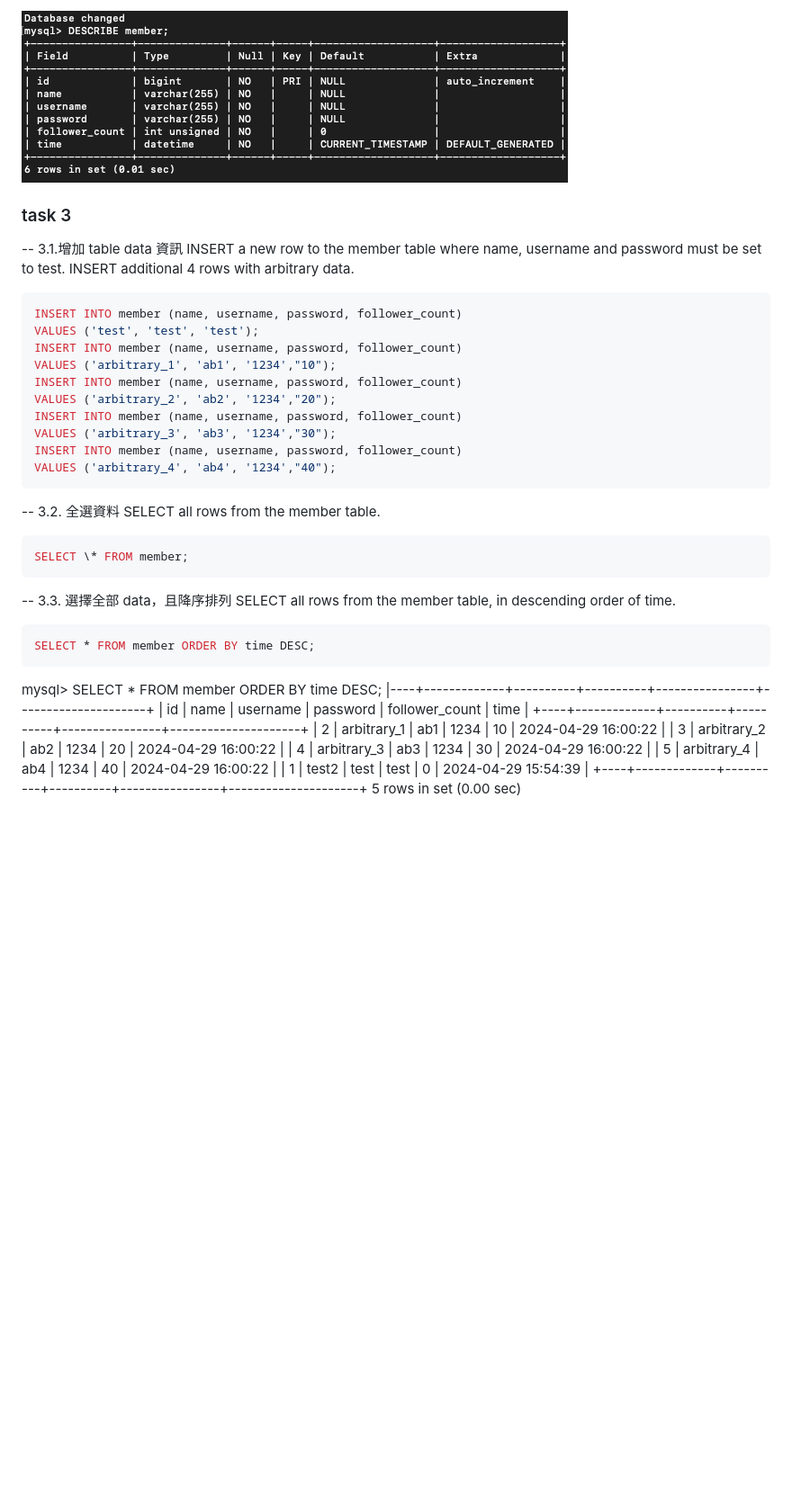
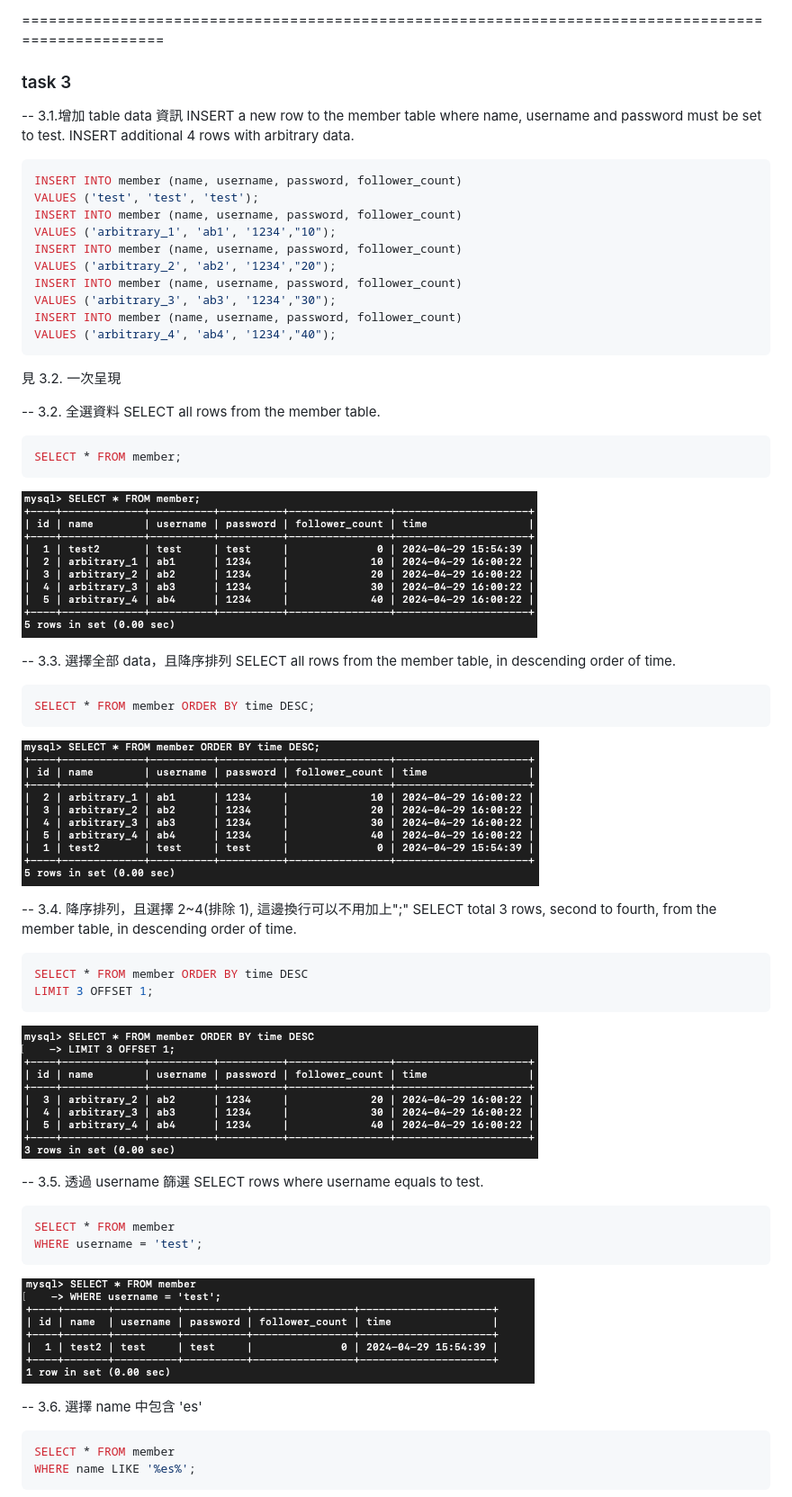
Before and after one commit to RaphaFang/RaphaFang.github.io, a Markdown page: w5_MySQL/README.md, the part around the change printed below. Shown: that part at 90% size. GitHub-like rendering; pictures changed too: w5_MySQL/img/3.4.png (added), w5_MySQL/img/3.5.png (added), w5_MySQL/img/timeDESC.png (added); blank space fills up the shorter version.

Commit message:
fw

````diff
--- a/w5_MySQL/README.md
+++ b/w5_MySQL/README.md
@@ -16,5 +16,5 @@ time DATETIME NOT NULL DEFAULT CURRENT_TIMESTAMP COMMENT 'Signup Time'
 
-![Optional Title](https://raw.githubusercontent.com/RaphaFang/RaphaFang.github.io/main/w5_MySQL/img/DESCRIBE_member.jpg)
+===================================================================================================
 
 ### task 3
 
@@ -34,12 +34,16 @@ INSERT INTO member (name, username, password, follower_count)
 VALUES ('arbitrary_4', 'ab4', '1234',"40");
 ```
 
+見 3.2. 一次呈現
+
 -- 3.2. 全選資料
 SELECT all rows from the member table.
 
 ```ruby
-SELECT \* FROM member;
+SELECT * FROM member;
 ```
+
+![Optional Title](https://raw.githubusercontent.com/RaphaFang/RaphaFang.github.io/main/w5_MySQL/img/SELECT*FROM_member.png)
 
 -- 3.3. 選擇全部 data，且降序排列
 SELECT all rows from the member table, in descending order of time.
@@ -48,14 +52,32 @@ SELECT all rows from the member table, in descending order of time.
 SELECT * FROM member ORDER BY time DESC;
 ```
 
-mysql> SELECT \* FROM member ORDER BY time DESC;
-|----+-------------+----------+----------+----------------+---------------------+
-| id | name | username | password | follower_count | time |
-+----+-------------+----------+----------+----------------+---------------------+
-| 2 | arbitrary_1 | ab1 | 1234 | 10 | 2024-04-29 16:00:22 |
-| 3 | arbitrary_2 | ab2 | 1234 | 20 | 2024-04-29 16:00:22 |
-| 4 | arbitrary_3 | ab3 | 1234 | 30 | 2024-04-29 16:00:22 |
-| 5 | arbitrary_4 | ab4 | 1234 | 40 | 2024-04-29 16:00:22 |
-| 1 | test2 | test | test | 0 | 2024-04-29 15:54:39 |
-+----+-------------+----------+----------+----------------+---------------------+
-5 rows in set (0.00 sec)
+![Optional Title](https://raw.githubusercontent.com/RaphaFang/RaphaFang.github.io/main/w5_MySQL/img/timeDESC.png)
+
+-- 3.4. 降序排列，且選擇 2~4(排除 1), 這邊換行可以不用加上";"
+SELECT total 3 rows, second to fourth, from the member table, in descending order of time.
+
+```ruby
+SELECT * FROM member ORDER BY time DESC
+LIMIT 3 OFFSET 1;
+```
+
+![Optional Title](https://raw.githubusercontent.com/RaphaFang/RaphaFang.github.io/main/w5_MySQL/img/3.4.png)
+
+-- 3.5. 透過 username 篩選
+SELECT rows where username equals to test.
+
+```ruby
+SELECT * FROM member
+WHERE username = 'test';
+```
+
+![Optional Title](https://raw.githubusercontent.com/RaphaFang/RaphaFang.github.io/main/w5_MySQL/img/3.5.png)
+
+-- 3.6. 選擇 name 中包含 'es'
+
+```ruby
+SELECT * FROM member
+WHERE name LIKE '%es%';
+```
+
````
Also changed, not shown: other parts of w5_MySQL/README.md (+25 -1 lines), w5_MySQL/img/3.6.png (added), w5_MySQL/img/3.7.png (added), w5_MySQL/img/3.8.png (added), 1 other file.
